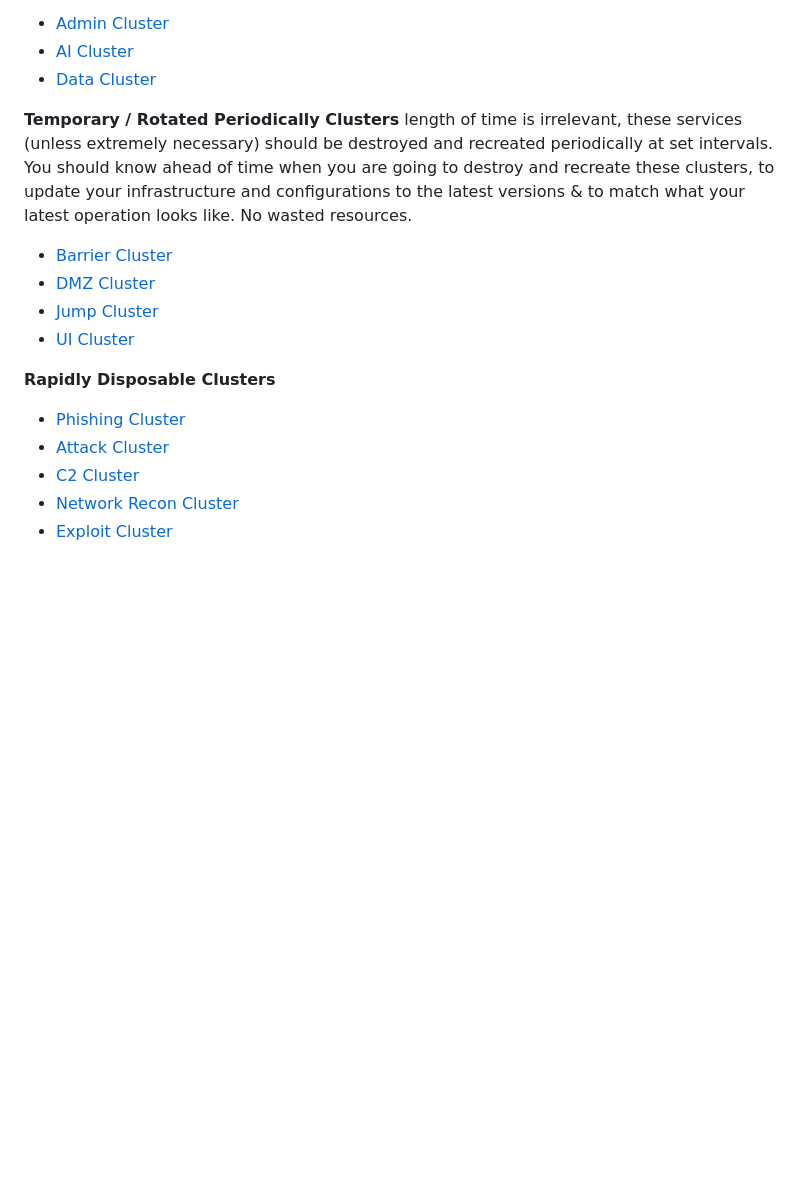
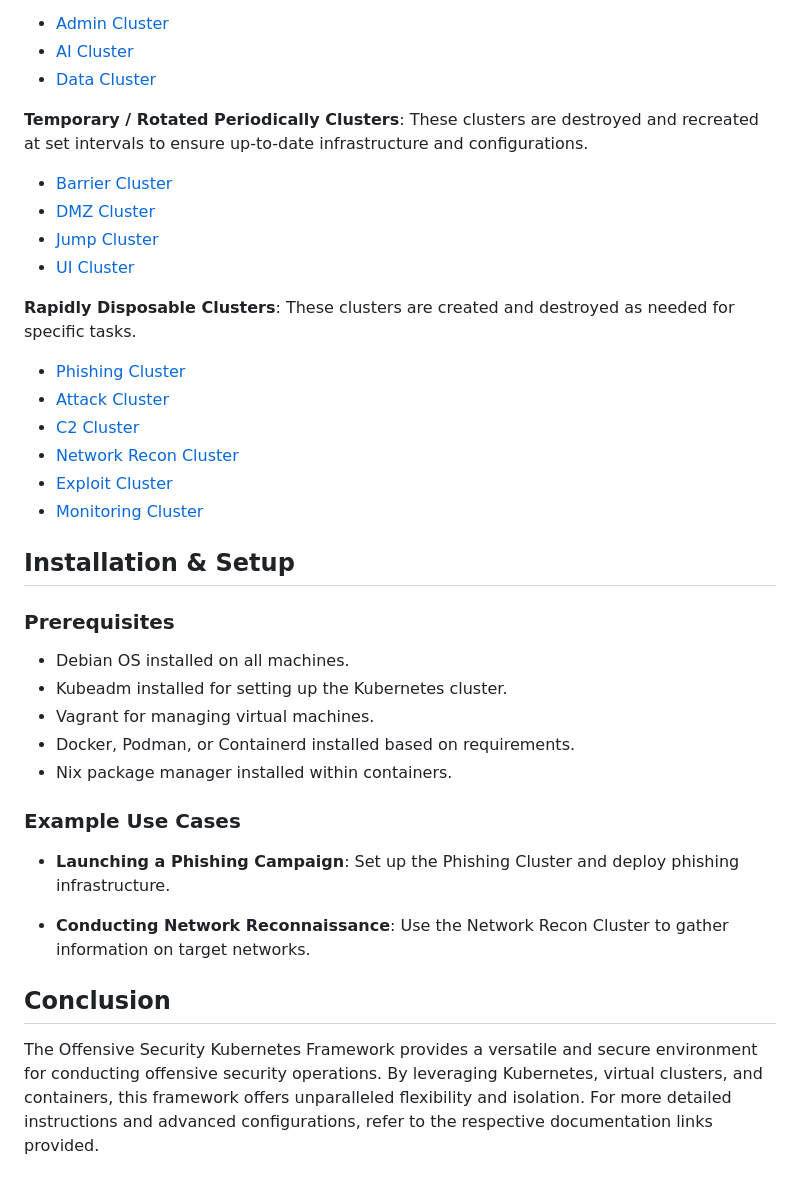
Before and after one commit to OTRLabs/clandestine-cli, a Markdown page: docs/outline.md, the part around one of its changes. Drawn GitHub-style; blank space fills up the shorter version.

```diff
--- a/docs/outline.md
+++ b/docs/outline.md
@@ -56,17 +40,40 @@ Clusters designed to be protected, isolated & maintained for long periods of tim
 - [AI Cluster](docs/vclusters/AI-Cluster.md)
 - [Data Cluster](docs/vclusters/Data-Cluster.md)
 
-**Temporary / Rotated Periodically Clusters**
-length of time is irrelevant, these services (unless extremely necessary) should be destroyed and recreated periodically at set intervals. You should know ahead of time when you are going to destroy and recreate these clusters, to update your infrastructure and configurations to the latest versions & to match what your latest operation looks like. No wasted resources.
+**Temporary / Rotated Periodically Clusters**: These clusters are destroyed and recreated at set intervals to ensure up-to-date infrastructure and configurations.
 - [Barrier Cluster](docs/vclusters/Barrier-Cluster.md)
 - [DMZ Cluster](docs/vclusters/DMZ-Cluster.md)
 - [Jump Cluster](docs/vclusters/Jump-Cluster.md)
 - [UI Cluster](docs/vclusters/UI-Cluster.md)
 
-
-**Rapidly Disposable Clusters**
+**Rapidly Disposable Clusters**: These clusters are created and destroyed as needed for specific tasks.
 - [Phishing Cluster](docs/vclusters/Phishing-Cluster.md)
 - [Attack Cluster](docs/vclusters/Attack-Cluster.md)
 - [C2 Cluster](docs/vclusters/C2-Cluster.md)
 - [Network Recon Cluster](docs/vclusters/Recon-Cluster.md)
 - [Exploit Cluster](docs/vclusters/Exploit-Cluster.md)
+- [Monitoring Cluster](docs/vclusters/Monitoring-Cluster.md)
+
+## Installation & Setup
+
+### Prerequisites
+
+- Debian OS installed on all machines.
+- Kubeadm installed for setting up the Kubernetes cluster.
+- Vagrant for managing virtual machines.
+- Docker, Podman, or Containerd installed based on requirements.
+- Nix package manager installed within containers.
+
+
+
+### Example Use Cases
+
+- **Launching a Phishing Campaign**:
+  Set up the Phishing Cluster and deploy phishing infrastructure.
+
+- **Conducting Network Reconnaissance**:
+  Use the Network Recon Cluster to gather information on target networks.
+
+## Conclusion
+
+The Offensive Security Kubernetes Framework provides a versatile and secure environment for conducting offensive security operations. By leveraging Kubernetes, virtual clusters, and containers, this framework offers unparalleled flexibility and isolation. For more detailed instructions and advanced configurations, refer to the respective documentation links provided.
```
Also changed, not shown: other parts of docs/outline.md (+22 -38 lines).
